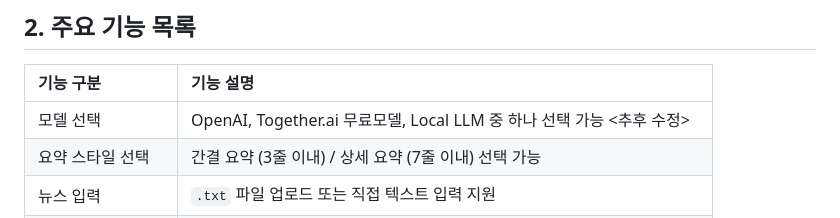
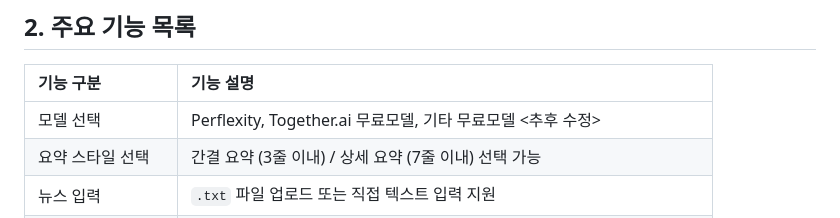
Before and after one commit to HenryPark62/AI_News_Summary, a Markdown page: 기능 명세서.md, the part around the change. Rendered like a GitHub page.

```diff
--- a/기능 명세서.md
+++ b/기능 명세서.md
@@ -20,7 +20,7 @@
 
 | 기능 구분 | 기능 설명 |
 |:---|:---|
-| 모델 선택 | OpenAI, Together.ai 무료모델, Local LLM 중 하나 선택 가능 <추후 수정> |
+| 모델 선택 | Perflexity, Together.ai 무료모델, 기타 무료모델 <추후 수정> |
 | 요약 스타일 선택 | 간결 요약 (3줄 이내) / 상세 요약 (7줄 이내) 선택 가능 |
 | 뉴스 입력 | `.txt` 파일 업로드 또는 직접 텍스트 입력 지원 |
 | 진행률 표시 | 진행 상황을 Progress Bar + 퍼센트 수치로 실시간 표시 |
```
